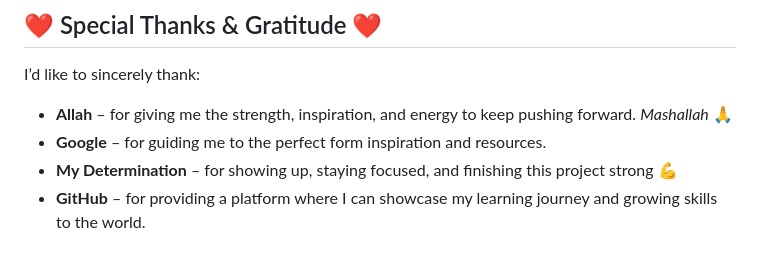
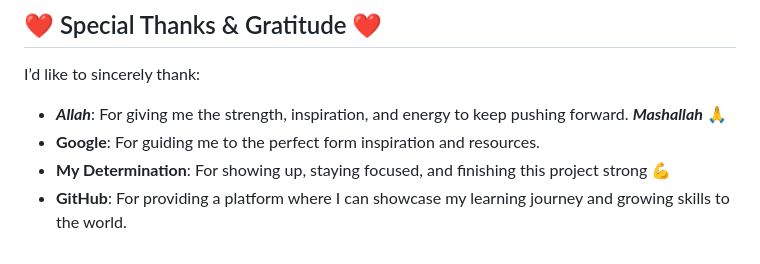
Before and after one commit to ItsMureithi/volleyball-registration-form, a Markdown page: README.md, the part around the change. GitHub-like rendering.

```diff
--- a/README.md
+++ b/README.md
@@ -71,7 +71,7 @@ The form works beautifully on small screens (like phones) and large screens (lik
 
 I’d like to sincerely thank:
 
-- **Allah** – for giving me the strength, inspiration, and energy to keep pushing forward. *Mashallah* 🙏
-- **Google** – for guiding me to the perfect form inspiration and resources.
-- **My Determination** – for showing up, staying focused, and finishing this project strong 💪
-- **GitHub** – for providing a platform where I can showcase my learning journey and growing skills to the world.
+- ***Allah***: For giving me the strength, inspiration, and energy to keep pushing forward. <strong> *Mashallah* 🙏 </strong>
+- **Google**: For guiding me to the perfect form inspiration and resources.
+- **My Determination**: For showing up, staying focused, and finishing this project strong 💪
+- **GitHub**: For providing a platform where I can showcase my learning journey and growing skills to the world.
```
